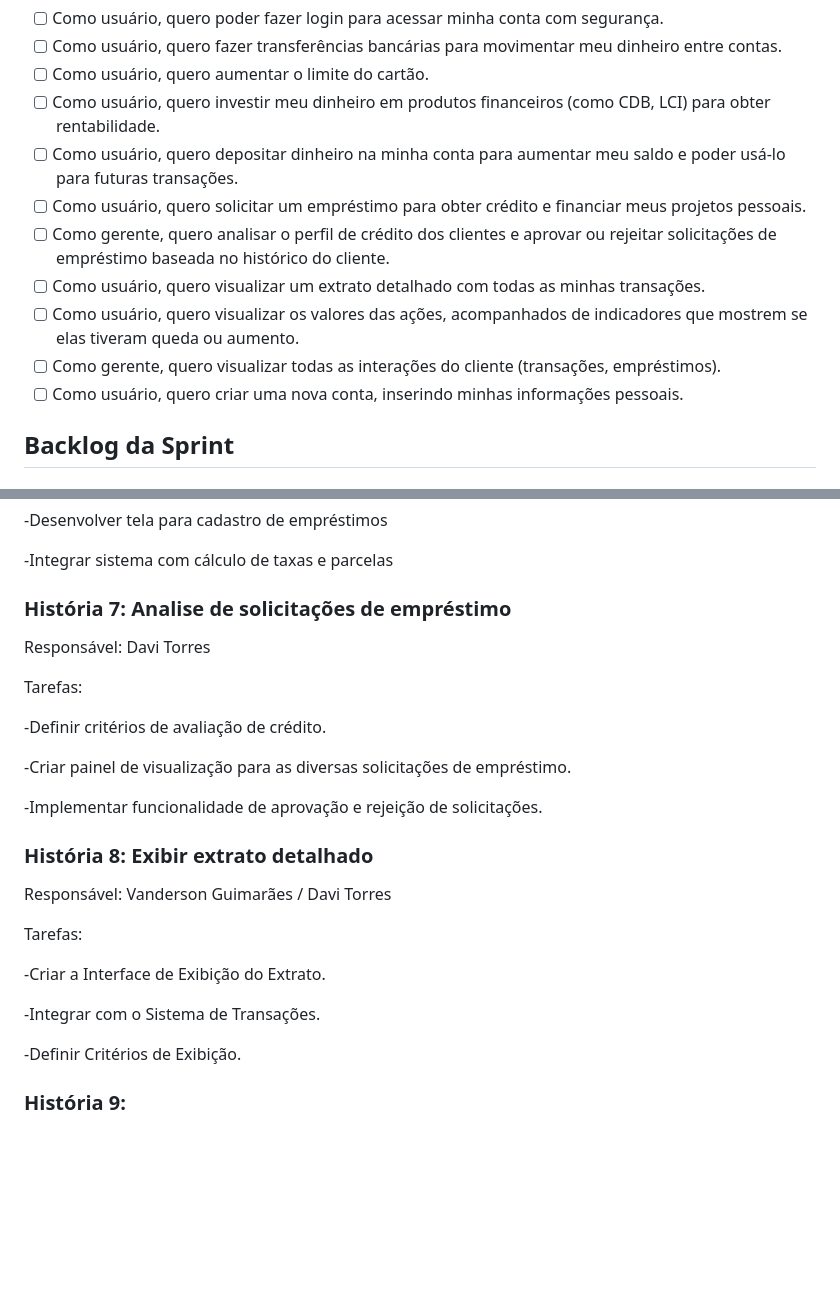
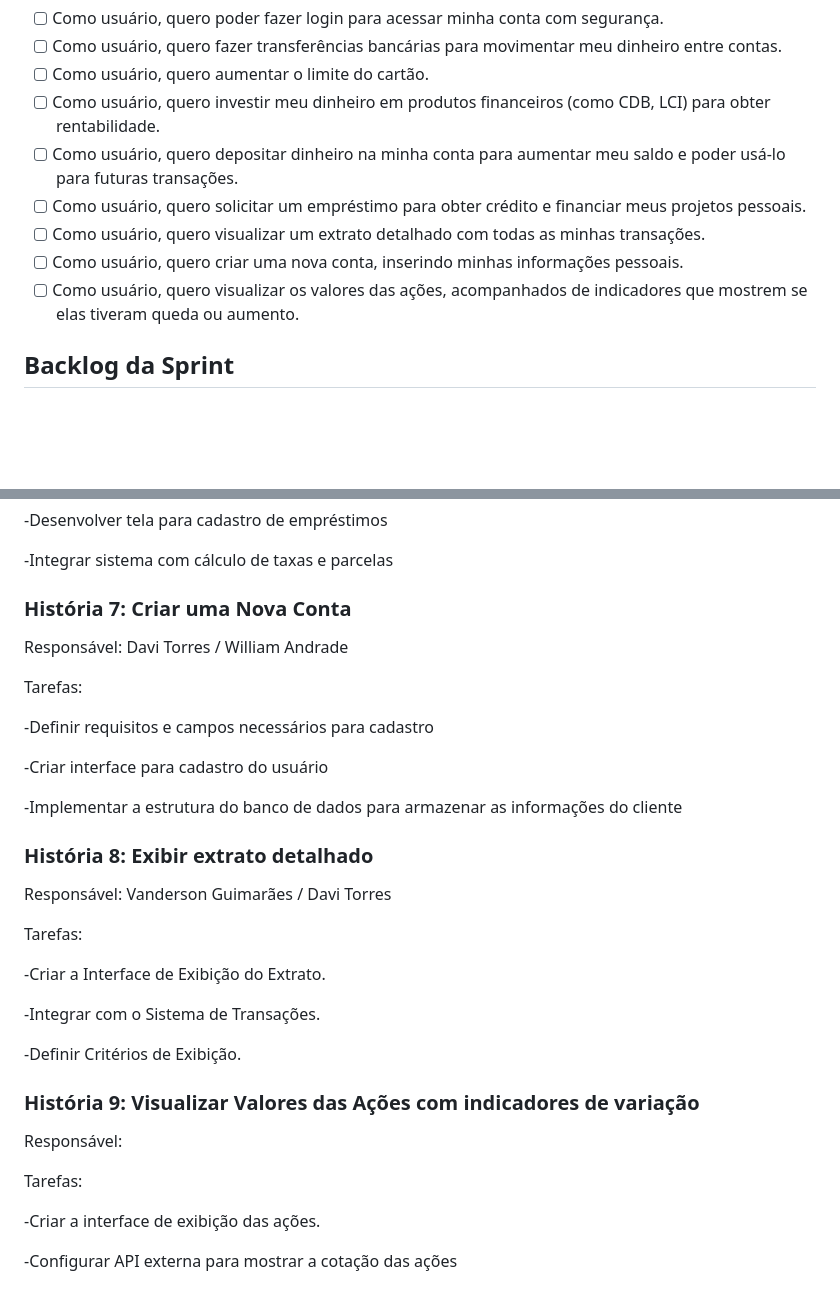
Before and after one commit to Vanderson-Dev/Engenharia-Software-Projeto, a Markdown page: README.md, 2 parts joined by grey strips. Drawn GitHub-style; blank space fills up the shorter version.

```diff
--- a/README.md
+++ b/README.md
@@ -29,11 +29,9 @@ O sistema permitirá que os usuários acessem suas contas por meio de login, vis
 - [ ] Como usuário, quero investir meu dinheiro em produtos financeiros (como CDB, LCI) para obter rentabilidade.
 - [ ] Como usuário, quero depositar dinheiro na minha conta para aumentar meu saldo e poder usá-lo para futuras transações.
 - [ ] Como usuário, quero solicitar um empréstimo para obter crédito e financiar meus projetos pessoais.
-- [ ] Como gerente, quero analisar o perfil de crédito dos clientes e aprovar ou rejeitar solicitações de empréstimo baseada no histórico do cliente.
 - [ ] Como usuário, quero visualizar um extrato detalhado com todas as minhas transações.
+- [ ] Como usuário, quero criar uma nova conta, inserindo minhas informações pessoais.
 - [ ] Como usuário, quero visualizar os valores das ações, acompanhados de indicadores que mostrem se elas tiveram queda ou aumento.
-- [ ] Como gerente, quero visualizar todas as interações do cliente (transações, empréstimos).
-- [ ] Como usuário, quero criar uma nova conta, inserindo minhas informações pessoais.
 
 ## Backlog da Sprint
 
@@ -103,17 +101,17 @@ Tarefas:
 
 -Integrar sistema com cálculo de taxas e parcelas
 
-### História 7: Analise de solicitações de empréstimo
+### História 7: Criar uma Nova Conta
 
-Responsável: Davi Torres
+Responsável: Davi Torres / William Andrade
 
 Tarefas:
 
--Definir critérios de avaliação de crédito.
+-Definir requisitos e campos necessários para cadastro
 
--Criar painel de visualização para as diversas solicitações de empréstimo.
+-Criar interface para cadastro do usuário
 
--Implementar funcionalidade de aprovação e rejeição de solicitações.
+-Implementar a estrutura do banco de dados para armazenar as informações do cliente
 
 ### História 8: Exibir extrato detalhado
 
@@ -127,4 +125,12 @@ Tarefas:
 
 -Definir Critérios de Exibição.
 
-### História 9:
+### História 9: Visualizar Valores das Ações com indicadores de variação
+
+Responsável:
+
+Tarefas:
+
+-Criar a interface de exibição das ações.
+
+-Configurar API externa para mostrar a cotação das ações
```
